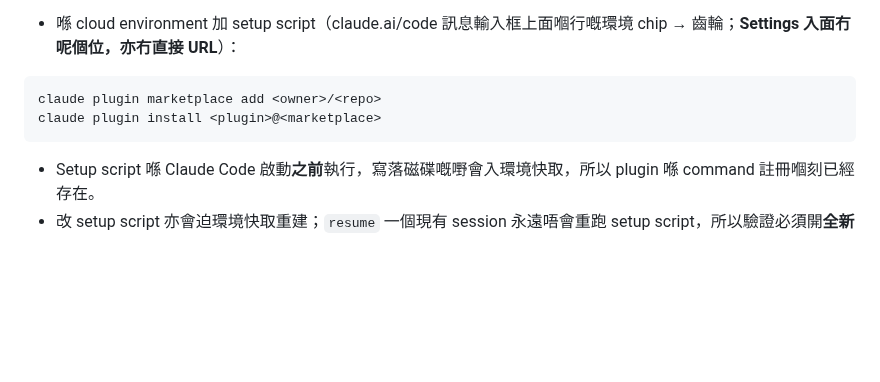
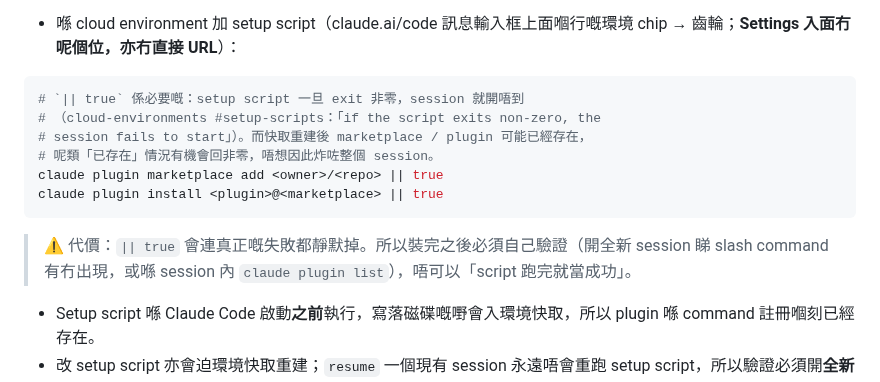
Before and after one commit to dcwhung/claude-teams, a Markdown page: ai-dev-team/shared-knowledge.md, the part around the change. GitHub-like rendering; blank space fills up the shorter version.

Commit message:
chore: S-003 | SK-009 setup script snippet 加 `|| true` 並解釋原因
按 cloud-environments #setup-scripts：script exit 非零會令 session 開唔到。
快取重建後 marketplace / plugin 可能已存在並回非零，足以炸掉整個 session。
兩行命令加 `|| true` 並加註釋說明，同時寫明代價（真失敗會被靜默，必須自行
驗證 slash command / claude plugin list）。

Co-Authored-By: Claude Opus 5 <noreply@anthropic.com>
Claude-Session: https://claude.ai/code/session_01QsE2wBZtscB24YoPqgzbYW

````diff
--- a/ai-dev-team/shared-knowledge.md
+++ b/ai-dev-team/shared-knowledge.md
@@ -205,9 +205,15 @@ Observed sequence：
 - 喺 cloud environment 加 setup script（claude.ai/code 訊息輸入框上面嗰行嘅環境 chip → 齒輪；**Settings 入面冇呢個位，亦冇直接 URL**）：
 
 ```bash
-claude plugin marketplace add <owner>/<repo>
-claude plugin install <plugin>@<marketplace>
+# `|| true` 係必要嘅：setup script 一旦 exit 非零，session 就開唔到
+# （cloud-environments #setup-scripts：「if the script exits non-zero, the
+# session fails to start」）。而快取重建後 marketplace / plugin 可能已經存在，
+# 呢類「已存在」情況有機會回非零，唔想因此炸咗整個 session。
+claude plugin marketplace add <owner>/<repo> || true
+claude plugin install <plugin>@<marketplace> || true
 ```
+
+> ⚠️ 代價：`|| true` 會連真正嘅失敗都靜默掉。所以裝完之後必須自己驗證（開全新 session 睇 slash command 有冇出現，或喺 session 內 `claude plugin list`），唔可以「script 跑完就當成功」。
 
 - Setup script 喺 Claude Code 啟動**之前**執行，寫落磁碟嘅嘢會入環境快取，所以 plugin 喺 command 註冊嗰刻已經存在。
 - 改 setup script 亦會迫環境快取重建；`resume` 一個現有 session 永遠唔會重跑 setup script，所以驗證必須開**全新** session。
````
